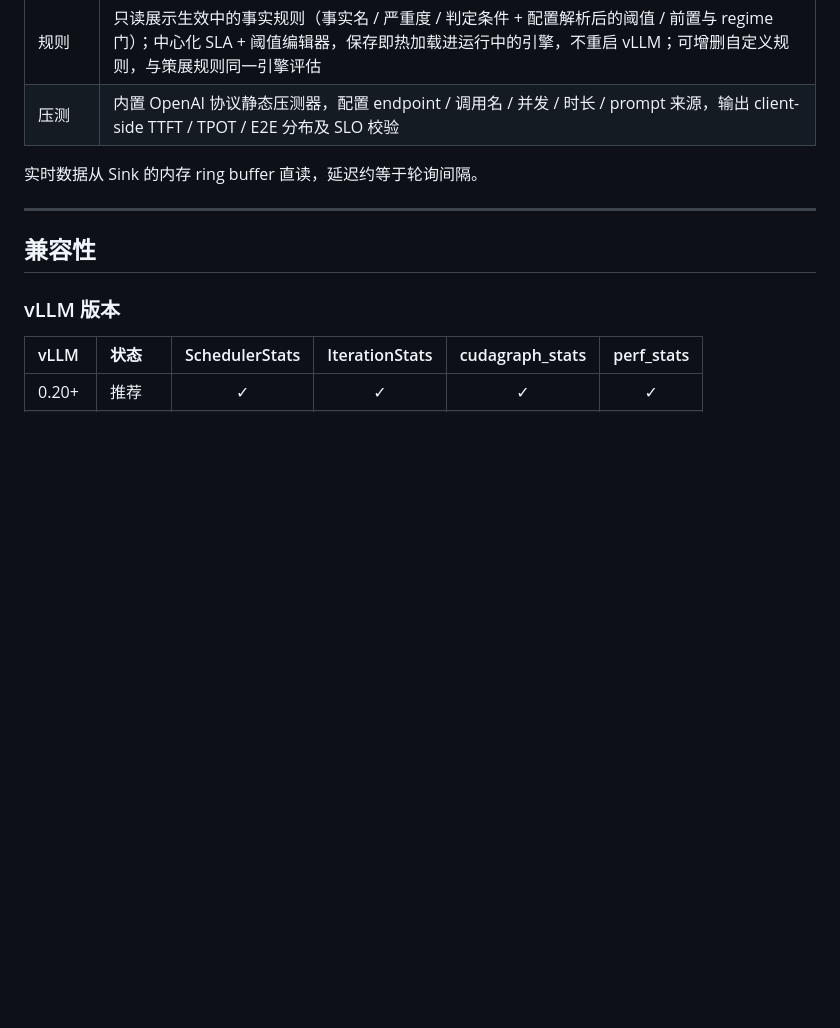
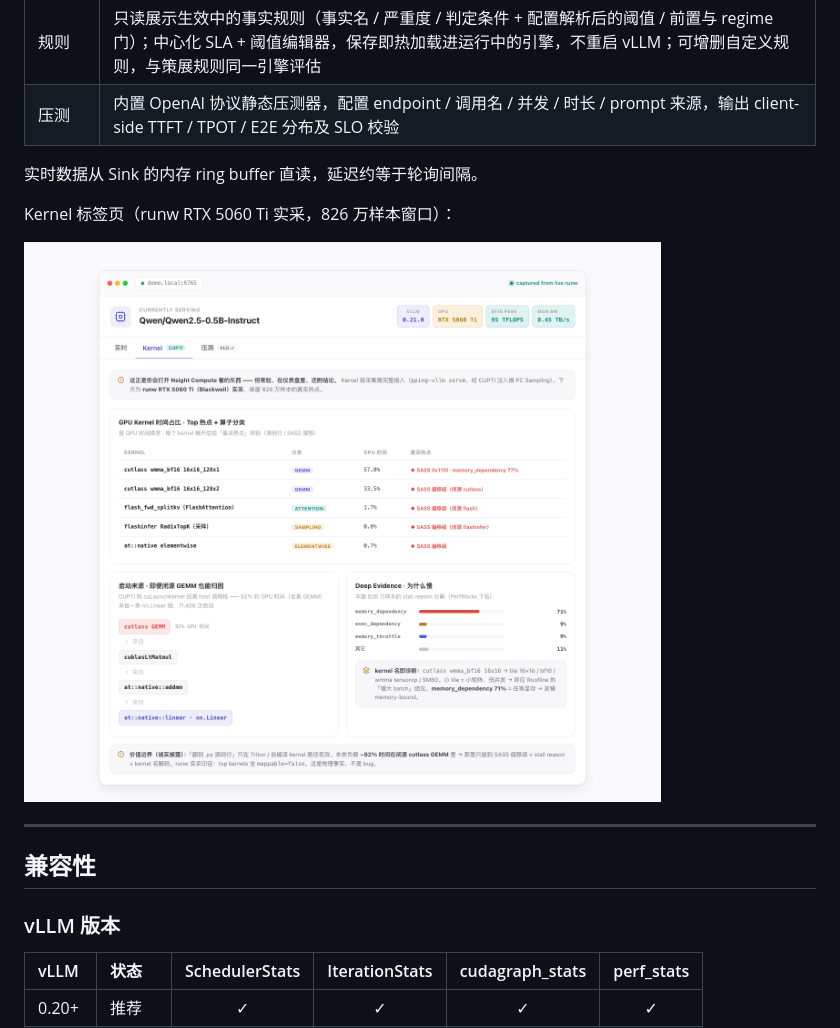
Before and after one commit to leon-hf/pping-lang, a Markdown page: README.md, the part around one of its changes. Rendered like a GitHub page; pictures changed too: docs/images/dashboard-kernel-zh.png (added); blank space fills up the shorter version.

```diff
--- a/README.md
+++ b/README.md
@@ -123,6 +125,10 @@ pping-vllm serve <model>      # 等价于 vllm serve,额外开启 Kernel 级采
 | 压测 | 内置 OpenAI 协议静态压测器，配置 endpoint / 调用名 / 并发 / 时长 / prompt 来源，输出 client-side TTFT / TPOT / E2E 分布及 SLO 校验 |
 
 实时数据从 Sink 的内存 ring buffer 直读，延迟约等于轮询间隔。
+
+Kernel 标签页（runw RTX 5060 Ti 实采，826 万样本窗口）：
+
+![Kernel 标签页：kernel 时间占比 + 算子分类、启动来源归因、stall reason 分解](docs/images/dashboard-kernel-zh.png)
 
 ---
 
```
Also changed, not shown: other parts of README.md (+2 -0 lines), README.en.md (+6 -0 lines), docs/images/dashboard-kernel-en.png (added), docs/images/dashboard-live-en.png (added), docs/images/dashboard-live-zh.png (added).
